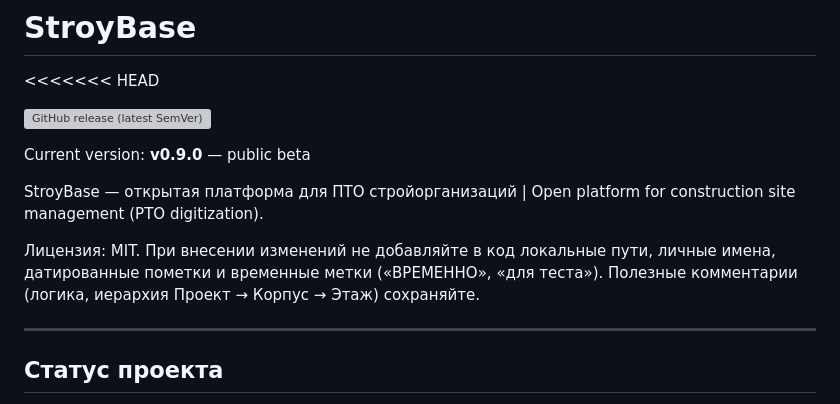
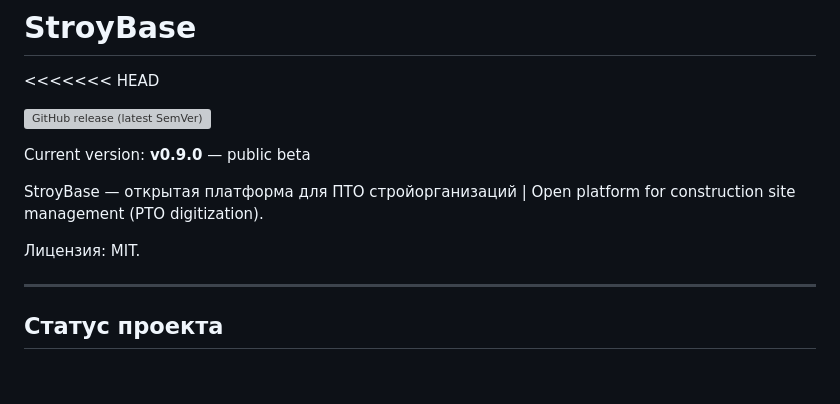
Before and after one commit to StormUltimate/StroyBase, a Markdown page: README.md, the part around the change. Rendered like a GitHub page; blank space fills up the shorter version; grey boxes are pictures that could not be loaded.

```diff
--- a/README.md
+++ b/README.md
@@ -7,7 +7,7 @@ Current version: **v0.9.0** — public beta
 
 StroyBase — открытая платформа для ПТО стройорганизаций | Open platform for construction site management (PTO digitization).
 
-Лицензия: MIT. При внесении изменений не добавляйте в код локальные пути, личные имена, датированные пометки и временные метки («ВРЕМЕННО», «для теста»). Полезные комментарии (логика, иерархия Проект → Корпус → Этаж) сохраняйте.
+Лицензия: MIT.
 
 ---
 
```
